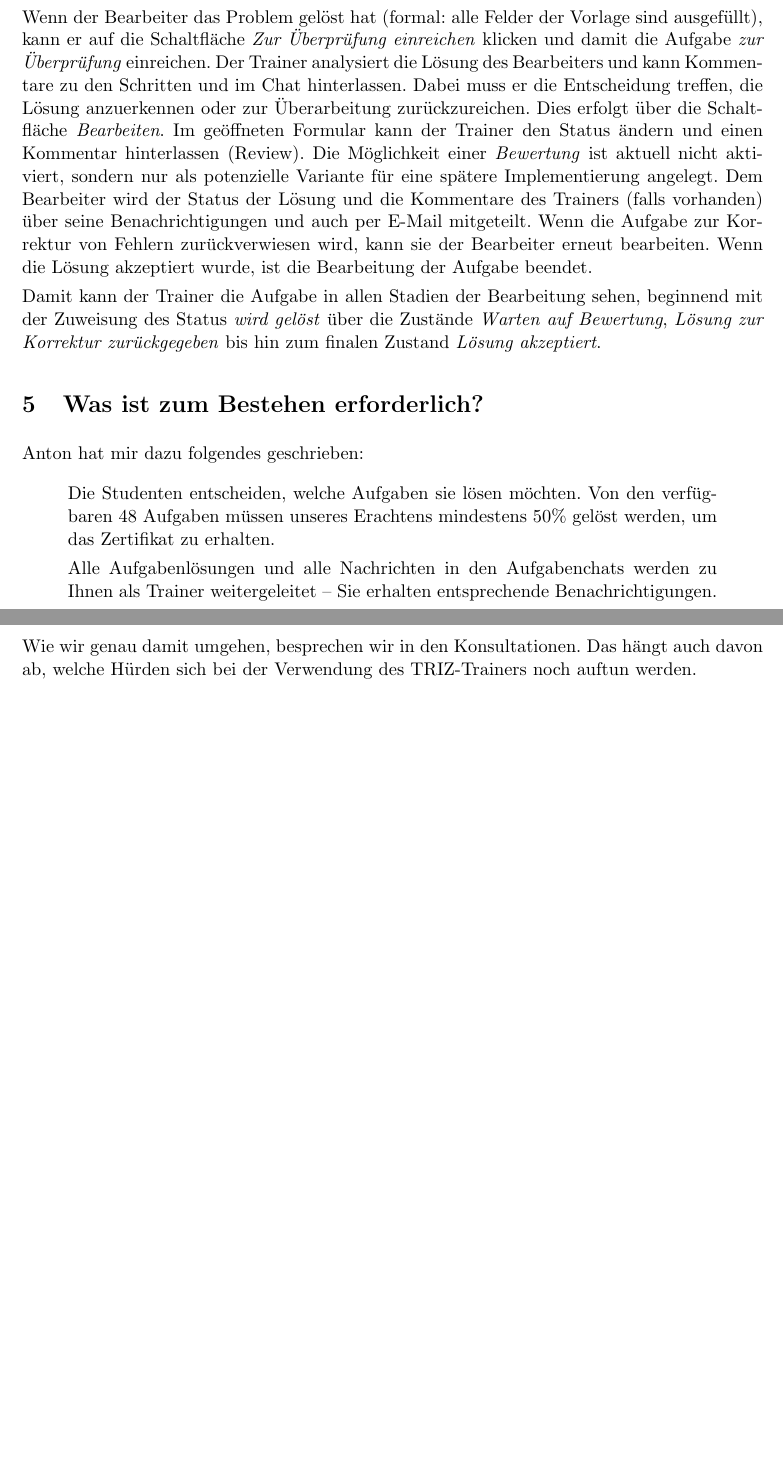
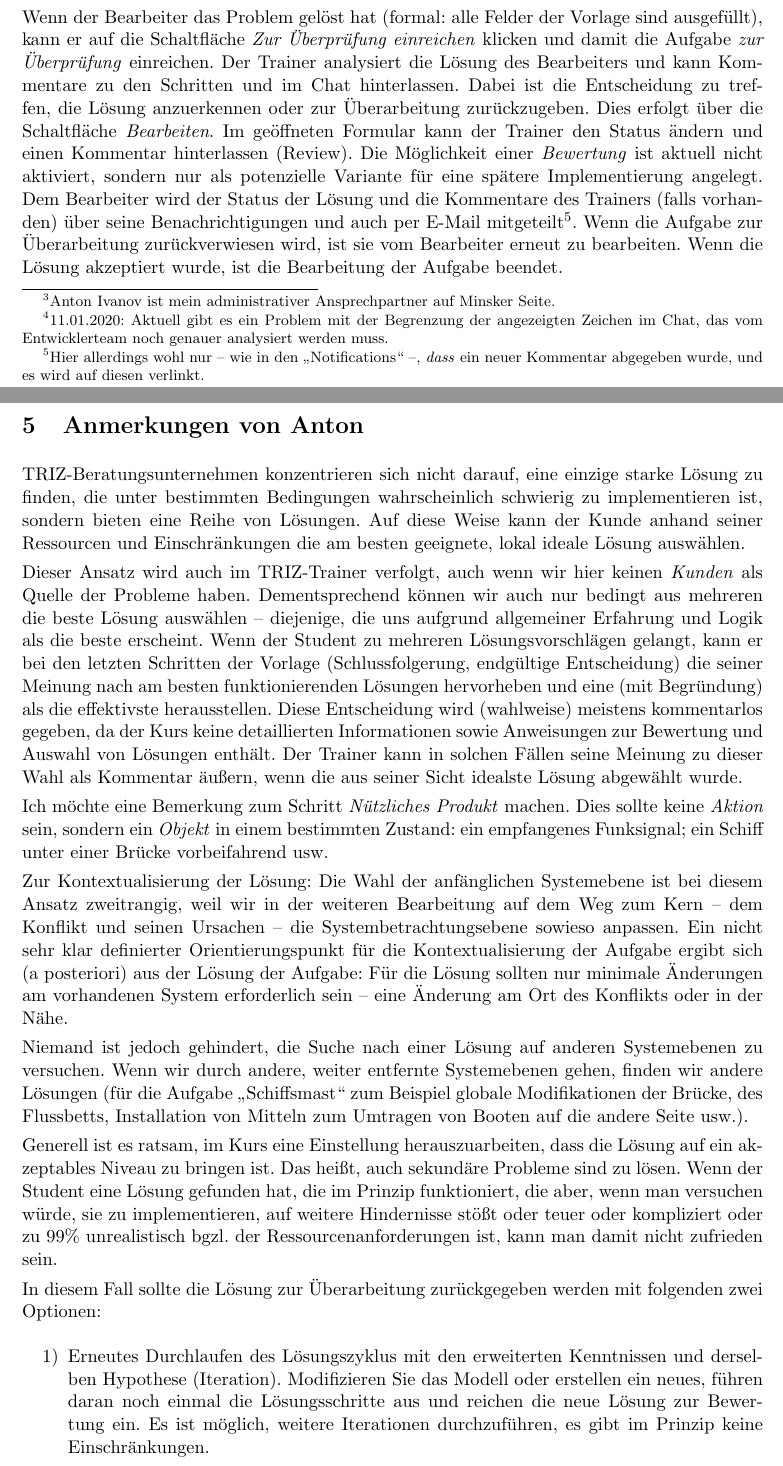
Before and after one commit to wumm-project/Leipzig-Seminar, a LaTeX document (Wintersemester-2019/TRIZ-Trainer.tex): two parts of pages 3 and 4 of 4 before the commit and two parts of pages 3 and 4 of 5 after it, joined at a grey line, cut so that both start at the same text, the shorter picture padded with empty space. Compiled offline with pdfLaTeX.

Commit message:
Überarbeitung der Handreichung zum TRIZ-Trainer

```diff
--- a/Wintersemester-2019/TRIZ-Trainer.tex
+++ b/Wintersemester-2019/TRIZ-Trainer.tex
@@ -9,7 +9,7 @@
 
 \author{Hans-Gert Gr\"abe}
 
-\date{25. Dezember 2019}
+\date{11. Januar 2020}
 
 \begin{document}
 \maketitle
@@ -125,0 +132 @@ wird begutachtet.
+  Minsker Seite.}.
@@ -133,43 +146,87 @@ Seite \emph{Ergebnisse} dem zugeordneten Trainer angezeigt. Der Trainer kann
 so bereits sehen, welche Aufgaben die ihm zugeordneten Bearbeiter zu lösen
 begonnen (aber noch nicht beendet) haben und kann den Fortschritt ihrer Arbeit
 verfolgen. Der Trainer kann in diesem Stadium bereits Kommentare zu den
-einzelnen Schritten oder im Chat zur Aufgabe hinterlassen.
+einzelnen Schritten oder im Chat\footnote{11.01.2020: Aktuell gibt es ein
+  Problem mit der Begrenzung der angezeigten Zeichen im Chat, das vom
+  Entwicklerteam noch genauer analysiert werden muss.} zur Aufgabe
+hinterlassen.
 
 Wenn der Bearbeiter das Problem gelöst hat (formal: alle Felder der Vorlage
 sind ausgefüllt), kann er auf die Schaltfläche \emph{Zur Überprüfung
   einreichen} klicken und damit die Aufgabe \emph{zur Überprüfung} einreichen.
 Der Trainer analysiert die Lösung des Bearbeiters und kann Kommentare zu den
-Schritten und im Chat hinterlassen. Dabei muss er die Entscheidung treffen,
-die Lösung anzuerkennen oder zur Überarbeitung zurückzureichen. Dies erfolgt
-über die Schaltfläche \emph{Bearbeiten}. Im geöffneten Formular kann der
-Trainer den Status ändern und einen Kommentar hinterlassen (Review).  Die
-Möglichkeit einer \emph{Bewertung} ist aktuell nicht aktiviert, sondern nur
-als potenzielle Variante für eine spätere Implementierung angelegt. Dem
-Bearbeiter wird der Status der Lösung und die Kommentare des Trainers (falls
-vorhanden) über seine Benachrichtigungen und auch per E-Mail mitgeteilt.  Wenn
-die Aufgabe zur Korrektur von Fehlern zurückverwiesen wird, kann sie der
-Bearbeiter erneut bearbeiten. Wenn die Lösung akzeptiert wurde, ist die
-Bearbeitung der Aufgabe beendet.
+Schritten und im Chat hinterlassen. Dabei ist die Entscheidung zu treffen, die
+Lösung anzuerkennen oder zur Überarbeitung zurückzugeben. Dies erfolgt über
+die Schaltfläche \emph{Bearbeiten}. Im geöffneten Formular kann der Trainer
+den Status ändern und einen Kommentar hinterlassen (Review).  Die Möglichkeit
+einer \emph{Bewertung} ist aktuell nicht aktiviert, sondern nur als
+potenzielle Variante für eine spätere Implementierung angelegt. Dem Bearbeiter
+wird der Status der Lösung und die Kommentare des Trainers (falls vorhanden)
+über seine Benachrichtigungen und auch per E-Mail mitgeteilt\footnote{Hier
+  allerdings wohl nur -- wie in den „Notifications“ --, \emph{dass} ein neuer
+  Kommentar abgegeben wurde, und es wird auf diesen verlinkt.}.  Wenn die
+Aufgabe zur Überarbeitung zurückverwiesen wird, ist sie vom Bearbeiter erneut
+zu bearbeiten. Wenn die Lösung akzeptiert wurde, ist die Bearbeitung der
+Aufgabe beendet.
+\enlargethispage{1em}
 
-Damit kann der Trainer die Aufgabe in allen Stadien der Bearbeitung sehen,
-beginnend mit der Zuweisung des Status \emph{wird gelöst} über die Zustände
-\emph{Warten auf Bewertung}, \emph{Lösung zur Korrektur zurückgegeben} bis hin
-zum finalen Zustand \emph{Lösung akzeptiert}.
+\section{Anmerkungen von Anton}
 
-\section{Was ist zum Bestehen erforderlich?}
+TRIZ-Beratungsunternehmen konzentrieren sich nicht darauf, eine einzige starke
+Lösung zu finden, die unter bestimmten Bedingungen wahrscheinlich schwierig zu
+implementieren ist, sondern bieten eine Reihe von Lösungen. Auf diese Weise
+kann der Kunde anhand seiner Ressourcen und Einschränkungen die am besten
+geeignete, lokal ideale Lösung auswählen.
 
-Anton hat mir dazu folgendes geschrieben:
-\begin{quote}
-  Die Studenten entscheiden, welche Aufgaben sie lösen möchten. Von den
-  verfüg\-baren 48 Aufgaben müssen unseres Erachtens mindestens 50\% gelöst
-  werden, um das Zertifikat zu erhalten.
+Dieser Ansatz wird auch im TRIZ-Trainer verfolgt, auch wenn wir hier keinen
+\emph{Kunden} als Quelle der Probleme haben. Dementsprechend können wir auch
+nur bedingt aus mehreren die beste Lösung auswählen -- diejenige, die uns
+aufgrund allgemeiner Erfahrung und Logik als die beste erscheint. Wenn der
+Student zu mehreren Lösungsvorschlägen gelangt, kann er bei den letzten
+Schritten der Vorlage (Schlussfolgerung, endgültige Entscheidung) die seiner
+Meinung nach am besten funktionierenden Lösungen hervorheben und eine (mit
+Begründung) als die effektivste herausstellen. Diese Entscheidung wird
+(wahlweise) meistens kommentarlos gegeben, da der Kurs keine detaillierten
+Informationen sowie Anweisungen zur Bewertung und Auswahl von Lösungen
+enthält. Der Trainer kann in solchen Fällen seine Meinung zu dieser Wahl als
+Kommentar äußern, wenn die aus seiner Sicht idealste Lösung abgewählt wurde.
 
-  Alle Aufgabenlösungen und alle Nachrichten in den Aufgabenchats werden zu
-  Ihnen als Trainer weitergeleitet -- Sie erhalten entsprechende
-  Benachrichtigungen.
-\end{quote}
+Ich möchte eine Bemerkung zum Schritt \emph{Nützliches Produkt} machen. Dies
+sollte keine \emph{Aktion} sein, sondern ein \emph{Objekt} in einem bestimmten
+Zustand: ein empfangenes Funksignal; ein Schiff unter einer Brücke
+vorbeifahrend usw.
 
-Wie wir genau damit umgehen, besprechen wir in den Konsultationen. Das hängt
-auch davon ab, welche Hürden sich bei der Verwendung des TRIZ-Trainers noch
-auftun werden.
+Zur Kontextualisierung der Lösung: Die Wahl der anfänglichen Systemebene ist
+bei diesem Ansatz zweitrangig, weil wir in der weiteren Bearbeitung auf dem
+Weg zum Kern -- dem Konflikt und seinen Ursachen -- die
+Systembetrachtungsebene sowieso anpassen. Ein nicht sehr klar definierter
+Orientierungspunkt für die Kontextualisierung der Aufgabe ergibt sich (a
+posteriori) aus der Lösung der Aufgabe: Für die Lösung sollten nur minimale
+Änderungen am vorhandenen System erforderlich sein -- eine Änderung am Ort des
+Konflikts oder in der Nähe.
 
+Niemand ist jedoch gehindert, die Suche nach einer Lösung auf anderen
+Systemebenen zu versuchen. Wenn wir durch andere, weiter entfernte
+Systemebenen gehen, finden wir andere Lösungen (für die Aufgabe „Schiffsmast“
+zum Beispiel globale Modifikationen der Brücke, des Flussbetts, Installation
+von Mitteln zum Umtragen von Booten auf die andere Seite usw.).
+
+Generell ist es ratsam, im Kurs eine Einstellung herauszuarbeiten, dass die
+Lösung auf ein akzeptables Niveau zu bringen ist. Das heißt, auch sekundäre
+Probleme sind zu lösen.  Wenn der Student eine Lösung gefunden hat, die im
+Prinzip funktioniert, die aber, wenn man versuchen würde, sie zu
+implementieren, auf weitere Hindernisse stößt oder teuer oder kompliziert oder
+zu 99\% unrealistisch bgzl. der Ressourcenanforderungen ist, kann man damit
+nicht zufrieden sein.
+
+In diesem Fall sollte die Lösung zur Überarbeitung zurückgegeben werden mit
+folgenden zwei Optionen:
+\begin{itemize}
+\item [1)] Erneutes Durchlaufen des Lösungszyklus mit den erweiterten
+  Kenntnissen und derselben Hypothese (Iteration).  Modifizieren Sie das
+  Modell oder erstellen ein neues, führen daran noch einmal die
+  Lösungsschritte aus und reichen die neue Lösung zur Bewertung ein. Es ist
+  möglich, weitere Iterationen durchzuführen, es gibt im Prinzip keine
+  Einschränkungen.
+\enlargethispage{-1em}
+\item [2)] Gehen Sie anders an die Lösung heran, formulieren Sie eine neue
```
Also changed, not shown: Wintersemester-2019/TRIZ-Trainer.pdf, Wintersemester-2019/TRIZ-Trainer.tex (90 more changed lines).
